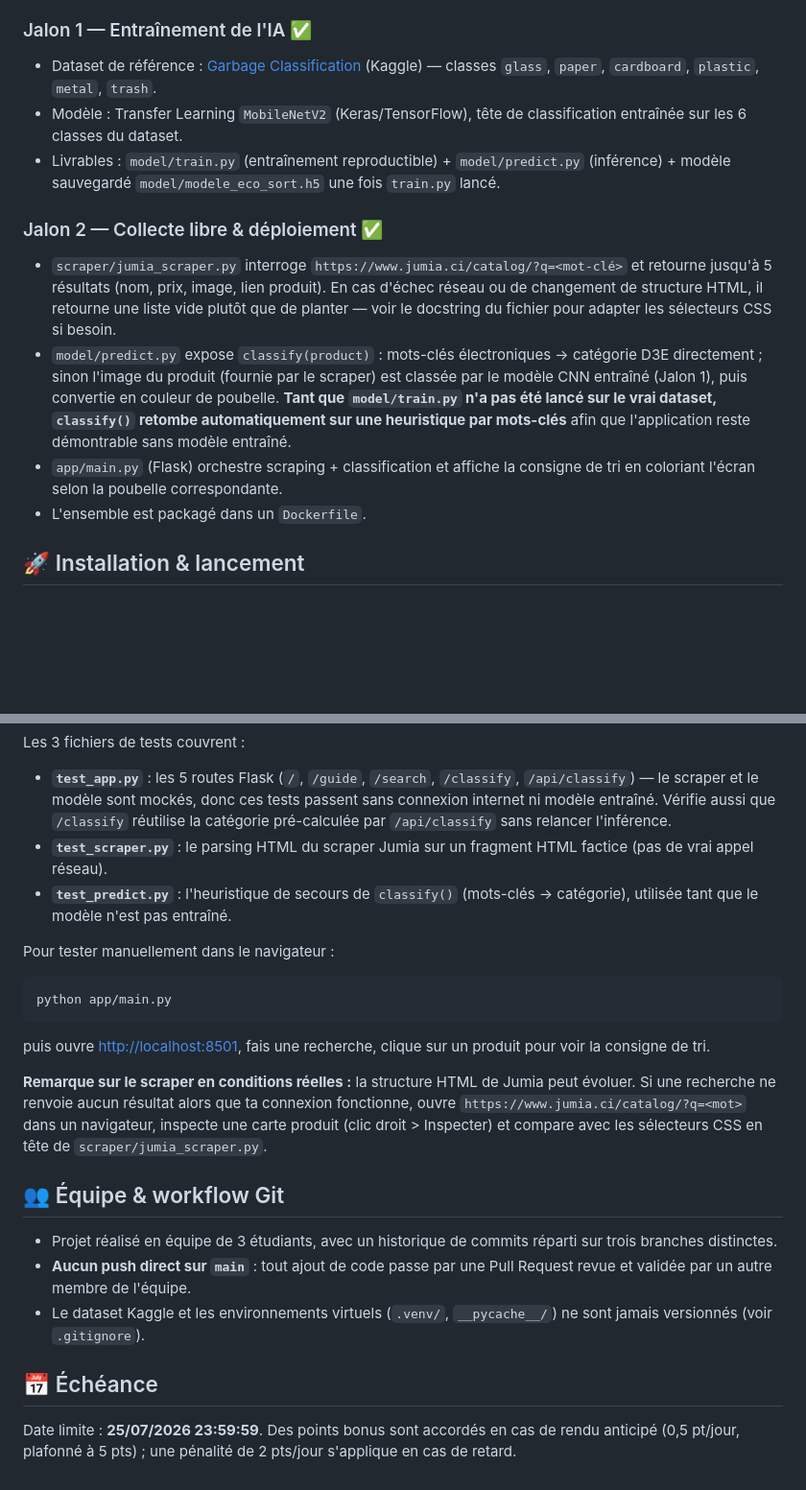
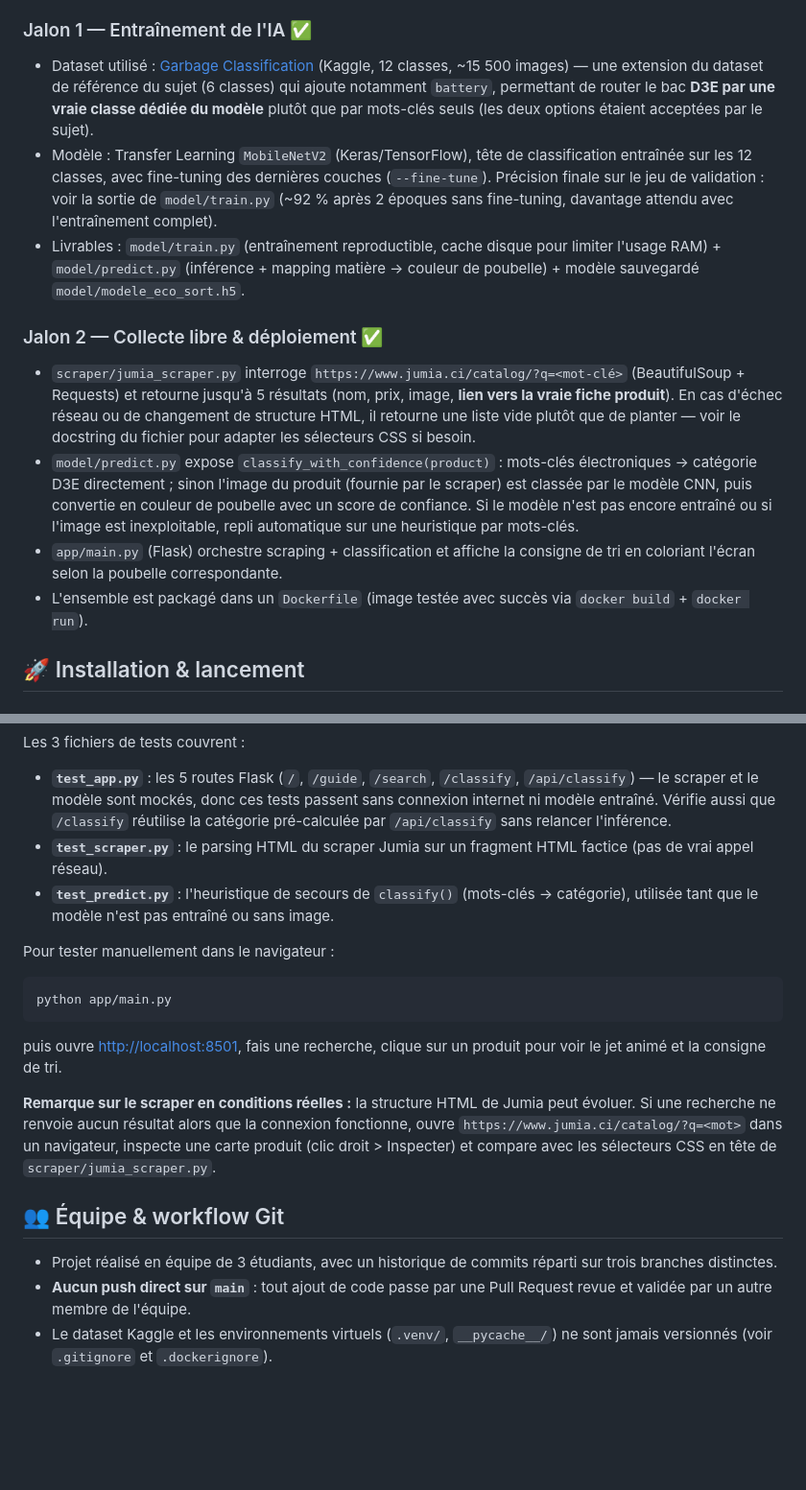
Before and after one commit to abdoulkarimo745-hub/ecosort-search, a Markdown page: README.md, 2 parts joined by grey strips. Shown at 96% size. GitHub-like rendering; blank space fills up the shorter version.

````diff
--- a/README.md
+++ b/README.md
@@ -52,14 +63,14 @@ EcoSort-Search/
 
 ### Jalon 1 — Entraînement de l'IA ✅
-- Dataset de référence : [Garbage Classification](https://www.kaggle.com/code/muhammedabdulazeem/garbage-classification) (Kaggle) — classes `glass`, `paper`, `cardboard`, `plastic`, `metal`, `trash`.
-- Modèle : Transfer Learning `MobileNetV2` (Keras/TensorFlow), tête de classification entraînée sur les 6 classes du dataset.
-- Livrables : `model/train.py` (entraînement reproductible) + `model/predict.py` (inférence) + modèle sauvegardé `model/modele_eco_sort.h5` une fois `train.py` lancé.
+- Dataset utilisé : [Garbage Classification](https://www.kaggle.com/datasets/mostafaabla/garbage-classification) (Kaggle, 12 classes, ~15 500 images) — une extension du dataset de référence du sujet (6 classes) qui ajoute notamment `battery`, permettant de router le bac **D3E par une vraie classe dédiée du modèle** plutôt que par mots-clés seuls (les deux options étaient acceptées par le sujet).
+- Modèle : Transfer Learning `MobileNetV2` (Keras/TensorFlow), tête de classification entraînée sur les 12 classes, avec fine-tuning des dernières couches (`--fine-tune`). Précision finale sur le jeu de validation : voir la sortie de `model/train.py` (~92 % après 2 époques sans fine-tuning, davantage attendu avec l'entraînement complet).
+- Livrables : `model/train.py` (entraînement reproductible, cache disque pour limiter l'usage RAM) + `model/predict.py` (inférence + mapping matière → couleur de poubelle) + modèle sauvegardé `model/modele_eco_sort.h5`.
 
 ### Jalon 2 — Collecte libre & déploiement ✅
-- `scraper/jumia_scraper.py` interroge `https://www.jumia.ci/catalog/?q=<mot-clé>` et retourne jusqu'à 5 résultats (nom, prix, image, lien produit). En cas d'échec réseau ou de changement de structure HTML, il retourne une liste vide plutôt que de planter — voir le docstring du fichier pour adapter les sélecteurs CSS si besoin.
-- `model/predict.py` expose `classify(product)` : mots-clés électroniques → catégorie D3E directement ; sinon l'image du produit (fournie par le scraper) est classée par le modèle CNN entraîné (Jalon 1), puis convertie en couleur de poubelle. **Tant que `model/train.py` n'a pas été lancé sur le vrai dataset, `classify()` retombe automatiquement sur une heuristique par mots-clés** afin que l'application reste démontrable sans modèle entraîné.
+- `scraper/jumia_scraper.py` interroge `https://www.jumia.ci/catalog/?q=<mot-clé>` (BeautifulSoup + Requests) et retourne jusqu'à 5 résultats (nom, prix, image, **lien vers la vraie fiche produit**). En cas d'échec réseau ou de changement de structure HTML, il retourne une liste vide plutôt que de planter — voir le docstring du fichier pour adapter les sélecteurs CSS si besoin.
+- `model/predict.py` expose `classify_with_confidence(product)` : mots-clés électroniques → catégorie D3E directement ; sinon l'image du produit (fournie par le scraper) est classée par le modèle CNN, puis convertie en couleur de poubelle avec un score de confiance. Si le modèle n'est pas encore entraîné ou si l'image est inexploitable, repli automatique sur une heuristique par mots-clés.
 - `app/main.py` (Flask) orchestre scraping + classification et affiche la consigne de tri en coloriant l'écran selon la poubelle correspondante.
-- L'ensemble est packagé dans un `Dockerfile`.
+- L'ensemble est packagé dans un `Dockerfile` (image testée avec succès via `docker build` + `docker run`).
 
 ## 🚀 Installation & lancement
 
@@ -108,22 +121,18 @@ python -m unittest discover -s tests -v
 Les 3 fichiers de tests couvrent :
 - **`test_app.py`** : les 5 routes Flask (`/`, `/guide`, `/search`, `/classify`, `/api/classify`) — le scraper et le modèle sont mockés, donc ces tests passent sans connexion internet ni modèle entraîné. Vérifie aussi que `/classify` réutilise la catégorie pré-calculée par `/api/classify` sans relancer l'inférence.
 - **`test_scraper.py`** : le parsing HTML du scraper Jumia sur un fragment HTML factice (pas de vrai appel réseau).
-- **`test_predict.py`** : l'heuristique de secours de `classify()` (mots-clés → catégorie), utilisée tant que le modèle n'est pas entraîné.
+- **`test_predict.py`** : l'heuristique de secours de `classify()` (mots-clés → catégorie), utilisée tant que le modèle n'est pas entraîné ou sans image.
 
 Pour tester manuellement dans le navigateur :
 ```bash
 python app/main.py
 ```
-puis ouvre [http://localhost:8501](http://localhost:8501), fais une recherche, clique sur un produit pour voir la consigne de tri.
+puis ouvre [http://localhost:8501](http://localhost:8501), fais une recherche, clique sur un produit pour voir le jet animé et la consigne de tri.
 
-**Remarque sur le scraper en conditions réelles :** la structure HTML de Jumia peut évoluer. Si une recherche ne renvoie aucun résultat alors que ta connexion fonctionne, ouvre `https://www.jumia.ci/catalog/?q=<mot>` dans un navigateur, inspecte une carte produit (clic droit > Inspecter) et compare avec les sélecteurs CSS en tête de `scraper/jumia_scraper.py`.
+**Remarque sur le scraper en conditions réelles :** la structure HTML de Jumia peut évoluer. Si une recherche ne renvoie aucun résultat alors que la connexion fonctionne, ouvre `https://www.jumia.ci/catalog/?q=<mot>` dans un navigateur, inspecte une carte produit (clic droit > Inspecter) et compare avec les sélecteurs CSS en tête de `scraper/jumia_scraper.py`.
 
 ## 👥 Équipe & workflow Git
 
 - Projet réalisé en équipe de 3 étudiants, avec un historique de commits réparti sur trois branches distinctes.
 - **Aucun push direct sur `main`** : tout ajout de code passe par une Pull Request revue et validée par un autre membre de l'équipe.
-- Le dataset Kaggle et les environnements virtuels (`.venv/`, `__pycache__/`) ne sont jamais versionnés (voir `.gitignore`).
-
-## 📅 Échéance
-
-Date limite : **25/07/2026 23:59:59**. Des points bonus sont accordés en cas de rendu anticipé (0,5 pt/jour, plafonné à 5 pts) ; une pénalité de 2 pts/jour s'applique en cas de retard.
+- Le dataset Kaggle et les environnements virtuels (`.venv/`, `__pycache__/`) ne sont jamais versionnés (voir `.gitignore` et `.dockerignore`).
````
Also changed, not shown: other parts of README.md (+39 -26 lines).
